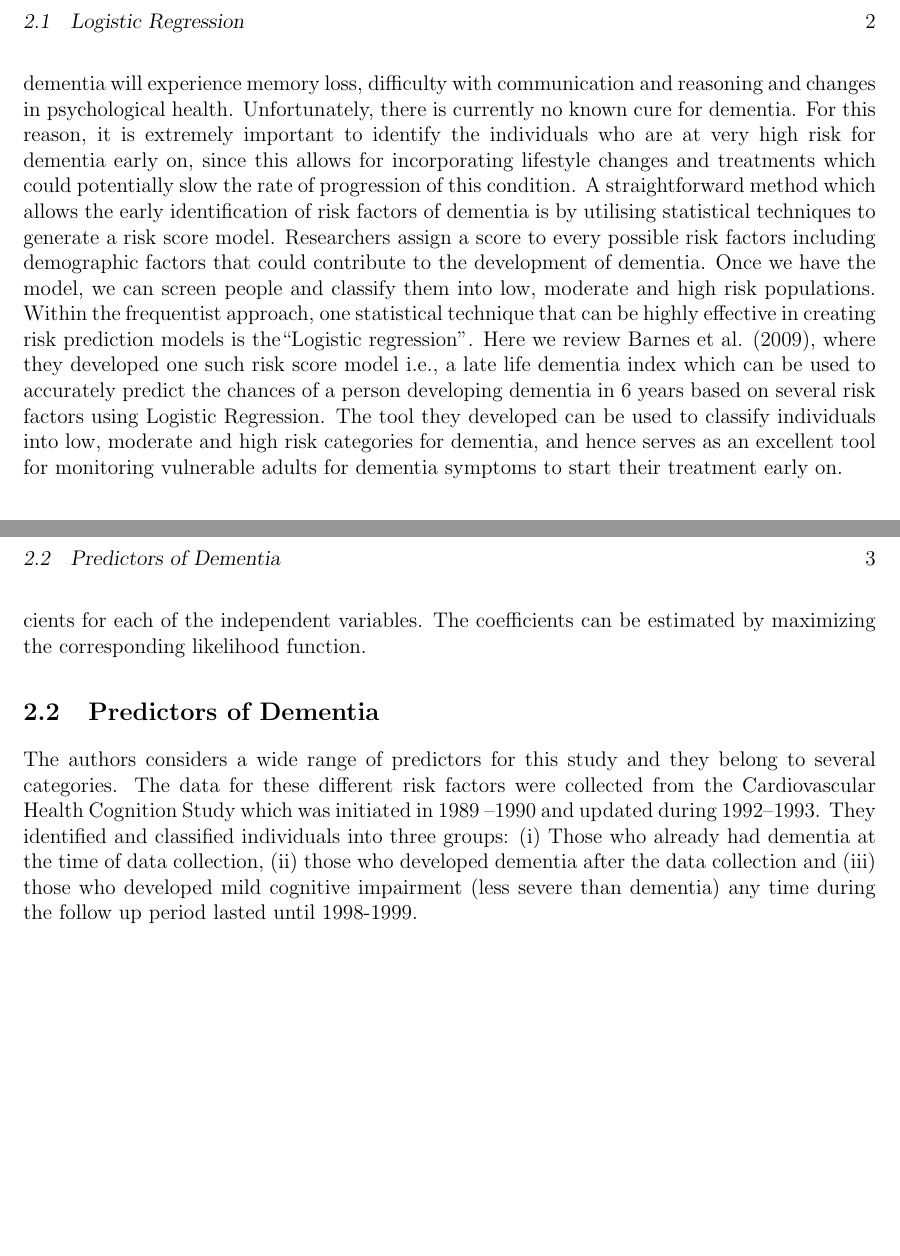
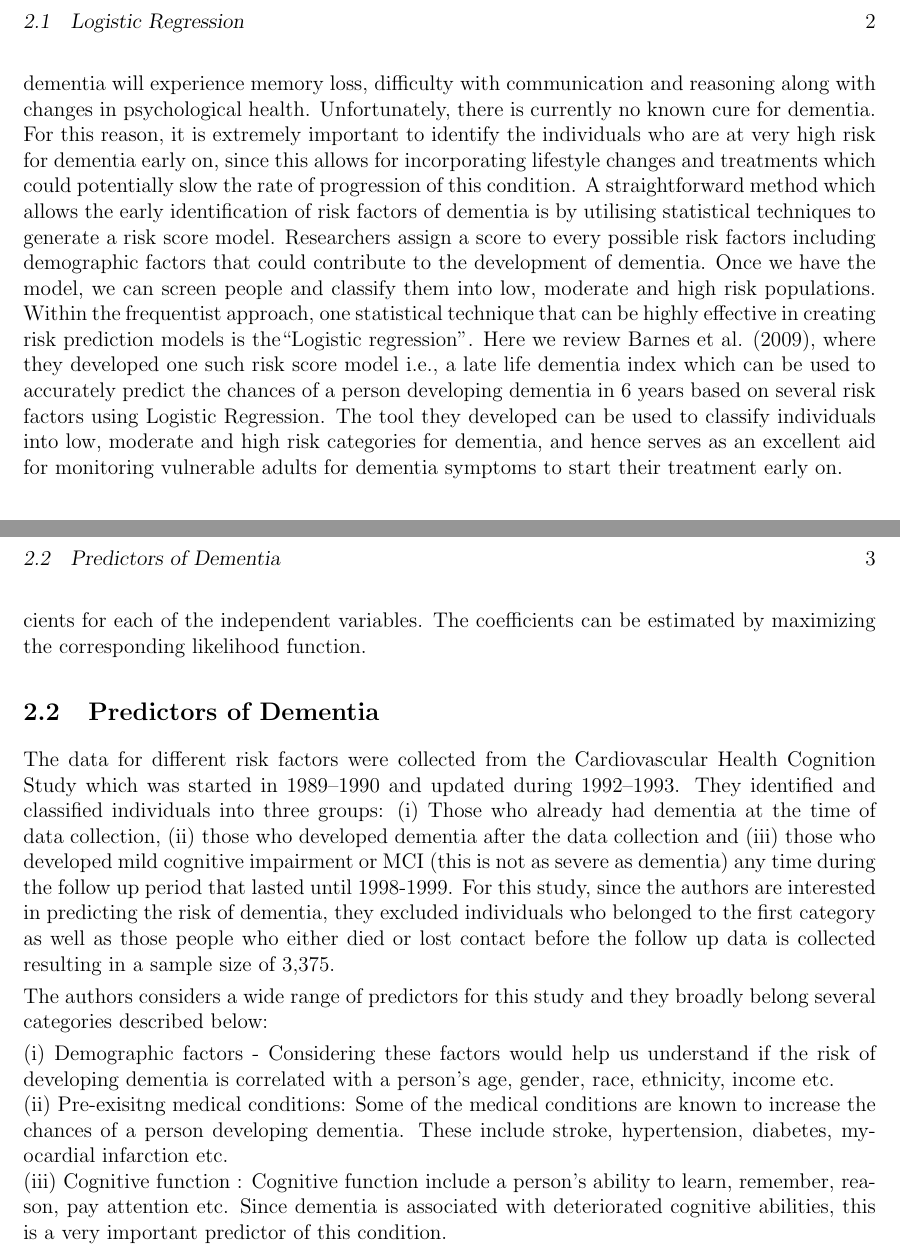
Before and after one commit to Lekshmi288/CS639-Project, a LaTeX document (main.tex): two parts of pages 2 and 3 of 3, joined at a grey line, cut so that both start at the same text, the shorter picture padded with empty space. Compiled offline with pdfLaTeX.

Commit message:
Updated various predictors of dementia

```diff
--- a/main.tex
+++ b/main.tex
@@ -90,7 +90,7 @@ explain the foundations
 Also talk about medical research application. Case study : Dementia
 
 \section{Application of frequentist approach in risk prediction of dementia in older adults}
-Dementia is a common yet severe condition that primarily affects elder population. This is an umbrella term for conditions which could impair a person's ability to perform day to day activities since it has a detrimental effect on their cognition. For example, those who have dementia will experience memory loss, difficulty with communication and reasoning and changes in psychological health. Unfortunately, there is currently no known cure for dementia. For this reason, it is extremely important to identify the individuals who are at very high risk for dementia early on, since this allows for incorporating lifestyle changes and treatments which could potentially slow the rate of progression of this condition. A straightforward method which allows the early identification of risk factors of dementia is by utilising statistical techniques to generate a risk score model. Researchers assign a score to every possible risk factors including demographic factors that could contribute to the development of dementia. Once we have the model, we can screen people and classify them into low, moderate and high risk populations. Within the frequentist approach, one statistical technique that can be highly effective in creating risk prediction models is the``Logistic regression''. Here we review Barnes et al. (2009), where they developed one such risk score model i.e., a late life dementia index which can be used to accurately predict the chances of a person developing dementia in 6 years based on several risk factors using Logistic Regression. The tool they developed can be used to classify individuals into low, moderate and high risk categories for dementia, and hence serves as an excellent tool for monitoring vulnerable adults for dementia symptoms to start their treatment early on.
+Dementia is a common yet severe condition that primarily affects elder population. This is an umbrella term for conditions which could impair a person's ability to perform day to day activities since it has a detrimental effect on their cognition. For example, those who have dementia will experience memory loss, difficulty with communication and reasoning along with changes in psychological health. Unfortunately, there is currently no known cure for dementia. For this reason, it is extremely important to identify the individuals who are at very high risk for dementia early on, since this allows for incorporating lifestyle changes and treatments which could potentially slow the rate of progression of this condition. A straightforward method which allows the early identification of risk factors of dementia is by utilising statistical techniques to generate a risk score model. Researchers assign a score to every possible risk factors including demographic factors that could contribute to the development of dementia. Once we have the model, we can screen people and classify them into low, moderate and high risk populations. Within the frequentist approach, one statistical technique that can be highly effective in creating risk prediction models is the``Logistic regression''. Here we review Barnes et al. (2009), where they developed one such risk score model i.e., a late life dementia index which can be used to accurately predict the chances of a person developing dementia in 6 years based on several risk factors using Logistic Regression. The tool they developed can be used to classify individuals into low, moderate and high risk categories for dementia, and hence serves as an excellent aid for monitoring vulnerable adults for dementia symptoms to start their treatment early on.
 
 \subsection{Logistic Regression}
 
@@ -110,7 +110,16 @@ p(X) =Pr (Y|X)= \frac{e^{\beta_0+\beta_1X_1+\beta_2X_2+...+\beta_pX_p}}{1+e^{\be
 In the context of the paper we are discussing here, $Pr (Y|X)$ would the probability of a person developing dementia (modelled with variable $Y$) given certain risk factors (or predictors) assumed to be independent with each other($X=(X_1,X_2,\dots,X_p)$). The $\beta$ coefficients represent the parameters of the model, with $\beta_0$ being the intercept and $\beta_1,\beta_2,\dots,\beta_p$ being the coefficients for each of the independent variables. The coefficients can be estimated by maximizing the corresponding likelihood function.
 
 \subsection{Predictors of Dementia}
-The authors considers a wide range of predictors for this study and they belong to several categories. The data for these different risk factors were collected from the Cardiovascular Health Cognition Study which was initiated in 1989 –1990 and updated during 1992–1993. They identified and classified individuals into three groups: (i) Those who already had dementia at the time of data collection, (ii) those who developed dementia after the data collection and (iii) those who developed mild cognitive impairment (less severe than dementia) any time during the follow up period lasted until 1998-1999.
+
+The data for different risk factors were collected from the Cardiovascular Health Cognition Study which was started in 1989–1990 and updated during 1992–1993. They identified and classified individuals into three groups: (i) Those who already had dementia at the time of data collection, (ii) those who developed dementia after the data collection and (iii) those who developed mild cognitive impairment or MCI (this is not as severe as dementia) any time during the follow up period that lasted until 1998-1999. For this study, since the authors are interested in predicting the risk of dementia, they excluded individuals who belonged to the first category as well as those people who either died or lost contact before the follow up data is collected resulting in a sample size of 3,375.
+
+The authors considers a wide range of predictors for this study and they broadly belong several categories described below:
+
+(i) Demographic factors - Considering these factors would help us understand if the risk of developing dementia is correlated with a person's age, gender, race, ethnicity, income etc.\\
+(ii) Pre-exisitng medical conditions: Some of the medical conditions are known to increase the chances of a person developing dementia. These include stroke, hypertension, diabetes, myocardial infarction etc. \\
+(iii)  Cognitive function : Cognitive function include a person's ability to learn, remember, reason, pay attention etc.  Since dementia is associated with deteriorated cognitive abilities, this is a very important predictor of this condition. \\
+
+
 
 
 
```
